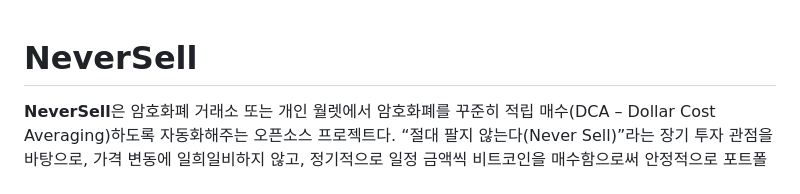
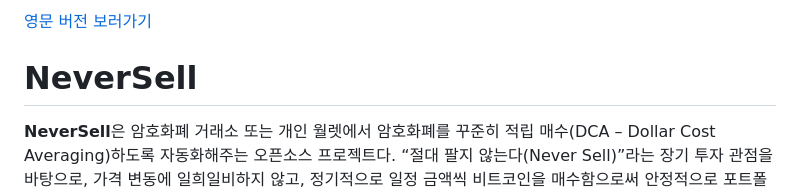
Before and after one commit to JeongChangsu/NeverSell, a Markdown page: README.md, the part around the change. Rendered like a GitHub page.

Commit message:
add README en ver

```diff
--- a/README.md
+++ b/README.md
@@ -1,3 +1,5 @@
+[영문 버전 보러가기](./README_en.md)
+
 # NeverSell
 
 **NeverSell**은 암호화폐 거래소 또는 개인 월렛에서 암호화폐를 꾸준히 적립 매수(DCA – Dollar Cost Averaging)하도록 자동화해주는 오픈소스 프로젝트다. “절대 팔지 않는다(Never Sell)”라는 장기 투자 관점을 바탕으로, 가격 변동에 일희일비하지 않고, 정기적으로 일정 금액씩 비트코인을 매수함으로써 안정적으로 포트폴리오를 구축할 수 있도록 돕는다.
```
Also changed, not shown: README_en.md (added, +162 -0 lines).
